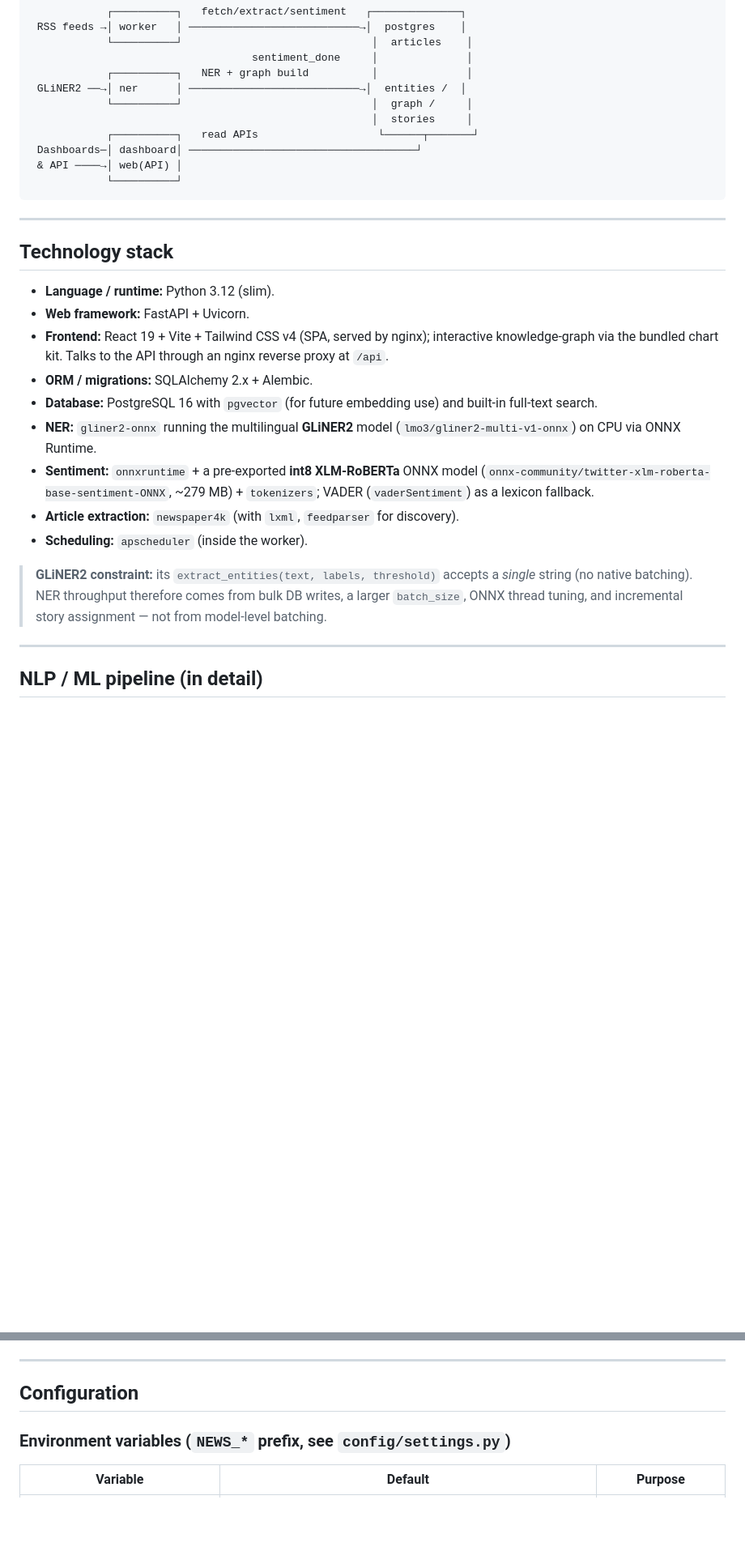
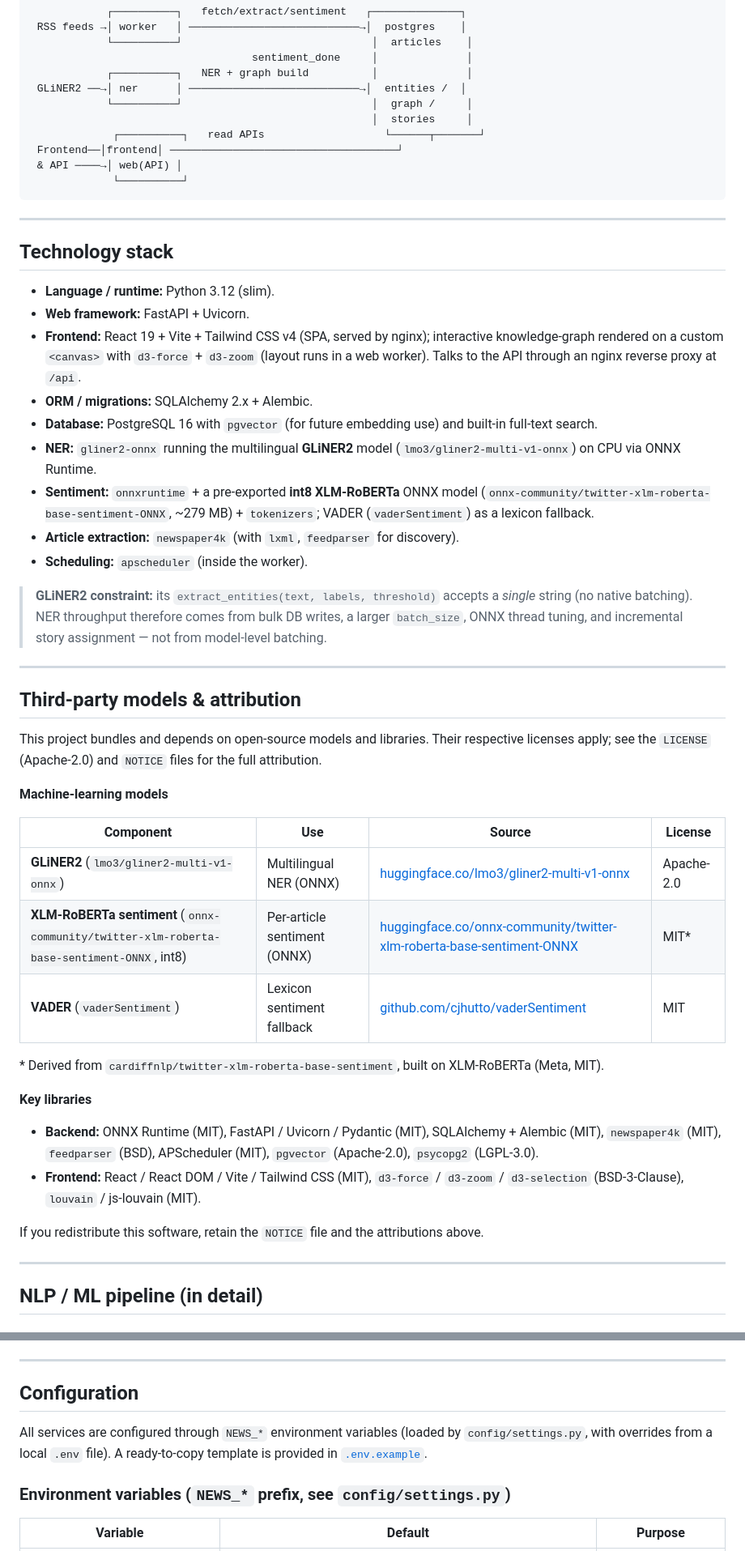
Before and after one commit to Sam1rShaban1/news-intelligence, a Markdown page: README.md, 2 parts joined by grey strips. Shown at 81% size. Rendered like a GitHub page; blank space fills up the shorter version.

Commit message:
docs: fix README (Streamlit→React, attribution, env example)
Replace remaining Streamlit UI / dashboard references with the React
frontend, correct the project layout tree (add ui/, drop src/dashboard),
link .env.example from Configuration, and add a Third-party models &
attribution section.

````diff
--- a/README.md
+++ b/README.md
@@ -72,10 +72,10 @@ new → fetched → extracted → sentiment_done → analyzed
  GLiNER2 ──→│ ner      │ ───────────────────────────→│  entities /  │
             └──────────┘                              │  graph /     │
                                                       │  stories     │
-            ┌──────────┐   read APIs                   └──────┬───────┘
- Dashboards─│ dashboard│ ────────────────────────────────────┘
+             ┌──────────┐   read APIs                   └──────┬───────┘
+ Frontend──│frontend│ ────────────────────────────────────┘
  & API ────→│ web(API) │
-            └──────────┘
+             └──────────┘
 ```
 
 ---
@@ -84,7 +84,7 @@ new → fetched → extracted → sentiment_done → analyzed
 
 - **Language / runtime:** Python 3.12 (slim).
 - **Web framework:** FastAPI + Uvicorn.
-- **Frontend:** React 19 + Vite + Tailwind CSS v4 (SPA, served by nginx); interactive knowledge-graph via the bundled chart kit. Talks to the API through an nginx reverse proxy at `/api`.
+- **Frontend:** React 19 + Vite + Tailwind CSS v4 (SPA, served by nginx); interactive knowledge-graph rendered on a custom `<canvas>` with `d3-force` + `d3-zoom` (layout runs in a web worker). Talks to the API through an nginx reverse proxy at `/api`.
 - **ORM / migrations:** SQLAlchemy 2.x + Alembic.
 - **Database:** PostgreSQL 16 with `pgvector` (for future embedding use) and built-in
   full-text search.
@@ -100,6 +100,36 @@ new → fetched → extracted → sentiment_done → analyzed
 > *single* string (no native batching). NER throughput therefore comes from bulk DB
 > writes, a larger `batch_size`, ONNX thread tuning, and incremental story assignment
 > — not from model-level batching.
+
+---
+
+## Third-party models & attribution
+
+This project bundles and depends on open-source models and libraries. Their
+respective licenses apply; see the `LICENSE` (Apache-2.0) and `NOTICE` files for
+the full attribution.
+
+**Machine-learning models**
+
+| Component | Use | Source | License |
+|-----------|-----|--------|---------|
+| **GLiNER2** (`lmo3/gliner2-multi-v1-onnx`) | Multilingual NER (ONNX) | [huggingface.co/lmo3/gliner2-multi-v1-onnx](https://huggingface.co/lmo3/gliner2-multi-v1-onnx) | Apache-2.0 |
+| **XLM-RoBERTa sentiment** (`onnx-community/twitter-xlm-roberta-base-sentiment-ONNX`, int8) | Per-article sentiment (ONNX) | [huggingface.co/onnx-community/twitter-xlm-roberta-base-sentiment-ONNX](https://huggingface.co/onnx-community/twitter-xlm-roberta-base-sentiment-ONNX) | MIT* |
+| **VADER** (`vaderSentiment`) | Lexicon sentiment fallback | [github.com/cjhutto/vaderSentiment](https://github.com/cjhutto/vaderSentiment) | MIT |
+
+\* Derived from `cardiffnlp/twitter-xlm-roberta-base-sentiment`, built on XLM-RoBERTa
+(Meta, MIT).
+
+**Key libraries**
+
+- **Backend:** ONNX Runtime (MIT), FastAPI / Uvicorn / Pydantic (MIT), SQLAlchemy +
+  Alembic (MIT), `newspaper4k` (MIT), `feedparser` (BSD), APScheduler (MIT),
+  `pgvector` (Apache-2.0), `psycopg2` (LGPL-3.0).
+- **Frontend:** React / React DOM / Vite / Tailwind CSS (MIT), `d3-force` / `d3-zoom`
+  / `d3-selection` (BSD-3-Clause), `louvain` / js-louvain (MIT).
+
+If you redistribute this software, retain the `NOTICE` file and the attributions
+above.
 
 ---
 
@@ -238,6 +268,10 @@ built and run automatically by `docker compose up`.
 ---
 
 ## Configuration
+
+All services are configured through `NEWS_*` environment variables (loaded by
+`config/settings.py`, with overrides from a local `.env` file). A ready-to-copy
+template is provided in [`.env.example`](.env.example).
 
 ### Environment variables (`NEWS_*` prefix, see `config/settings.py`)
 
````
Also changed, not shown: other parts of README.md (+5 -5 lines).
